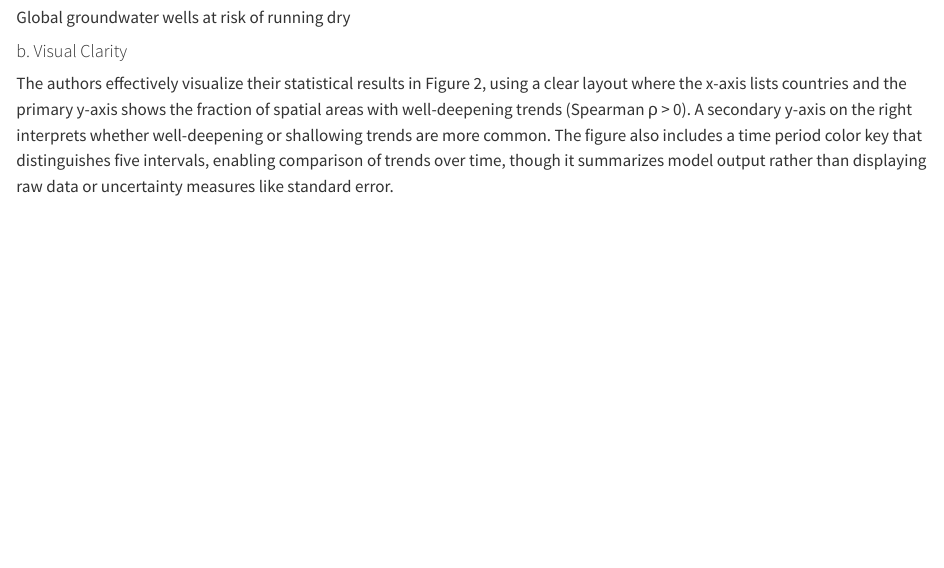
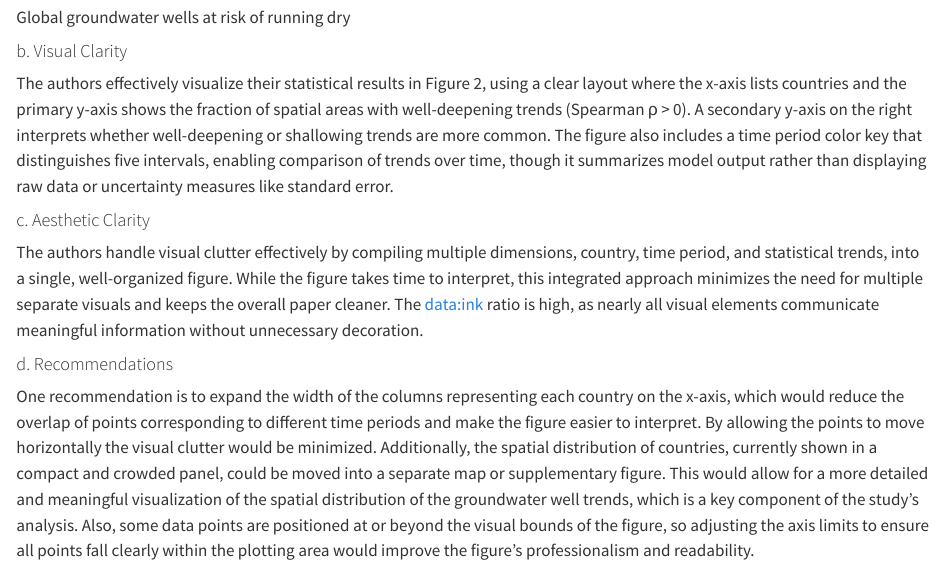
Before and after one commit to ethan-mathews24/ENVS-193DS_homework-03, a Quarto document (code/ENVS-193DS_homework-03.qmd): the page in a window 1100 px wide, from 6300 px down. Rendered offline with R 4.5, knitr and Pandoc in place of Quarto, with nearby package versions; code that draws random numbers runs with fixed seeds of ours; some code elsewhere in the file could not run offline; long lines of code are wrapped; column names are cleaned by a stand-in for the janitor package.

Commit message:
part c & d of statistical critique

```diff
--- a/code/ENVS-193DS_homework-03.qmd
+++ b/code/ENVS-193DS_homework-03.qmd
@@ -203,3 +203,11 @@ To address their main research question, whether newer groundwater wells are bei
 
 #### b. Visual Clarity
 The authors effectively visualize their statistical results in Figure 2, using a clear layout where the x-axis lists countries and the primary y-axis shows the fraction of spatial areas with well-deepening trends (Spearman ρ > 0). A secondary y-axis on the right interprets whether well-deepening or shallowing trends are more common. The figure also includes a time period color key that distinguishes five intervals, enabling comparison of trends over time, though it summarizes model output rather than displaying raw data or uncertainty measures like standard error.
+
+
+#### c. Aesthetic Clarity
+The authors handle visual clutter effectively by compiling multiple dimensions, country, time period, and statistical trends, into a single, well-organized figure. While the figure takes time to interpret, this integrated approach minimizes the need for multiple separate visuals and keeps the overall paper cleaner. The data:ink ratio is high, as nearly all visual elements communicate meaningful information without unnecessary decoration.
+
+
+#### d. Recommendations
+One recommendation is to expand the width of the columns representing each country on the x-axis, which would reduce the overlap of points corresponding to different time periods and make the figure easier to interpret. By allowing the points to move horizontally the visual clutter would be minimized. Additionally, the spatial distribution of countries, currently shown in a compact and crowded panel, could be moved into a separate map or supplementary figure. This would allow for a more detailed and meaningful visualization of the spatial distribution of the groundwater well trends, which is a key component of the study’s analysis. Also, some data points are positioned at or beyond the visual bounds of the figure, so adjusting the axis limits to ensure all points fall clearly within the plotting area would improve the figure’s professionalism and readability.
```
